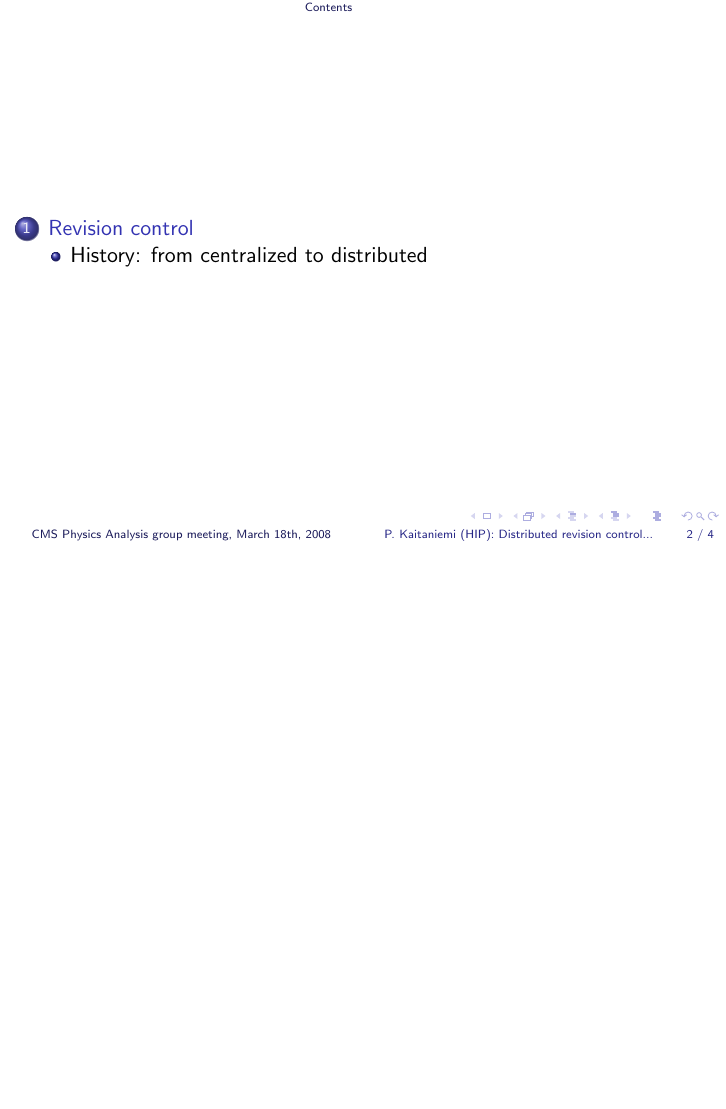
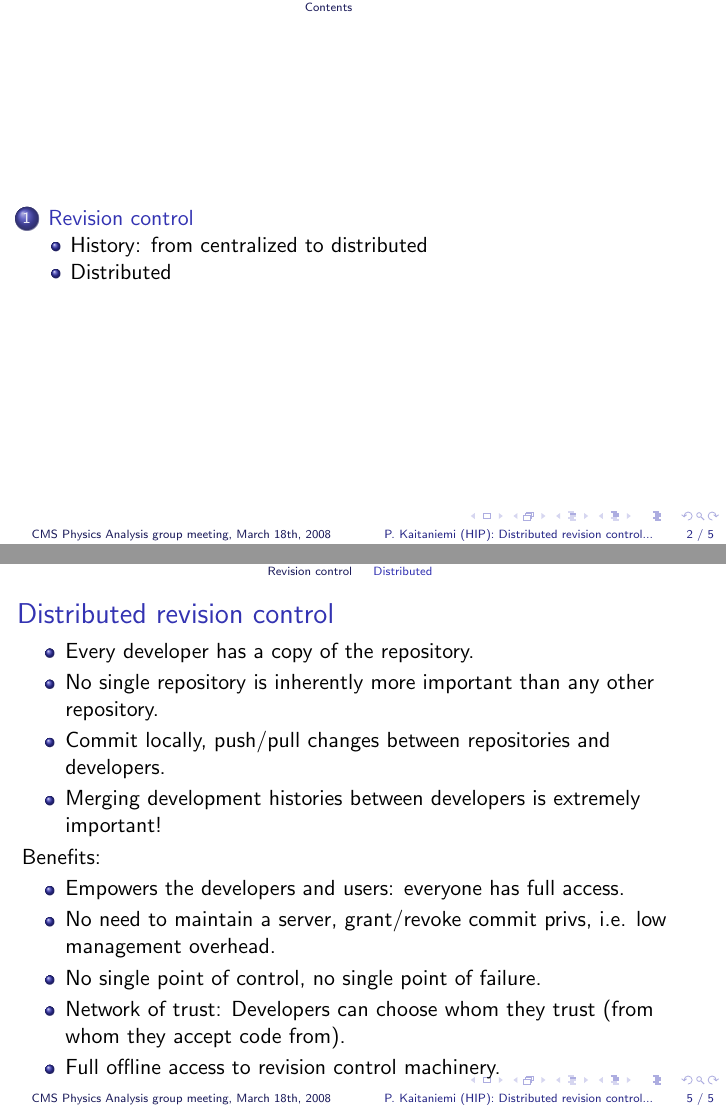
Before and after one commit to kaitanie/gittalk, LaTeX slides (gittalk.tex): page 2 of 4 before the commit and pages 2 and 5 of 5 after it, the two joined at a grey line, the shorter picture padded with empty space. Compiled offline with pdfLaTeX.

Commit message:
Added a slide about distribution.
This one requires some more work.

```diff
--- a/gittalk.tex
+++ b/gittalk.tex
@@ -90,6 +90,30 @@ An implementation of a
 
 \subsection{Distributed}
 
+\frame {
+\frametitle{Distributed revision control}
+\begin{itemize}
+\item Every developer has a copy of the repository.
+\item No single repository is inherently more important than any other
+  repository.
+\item Commit locally, push/pull changes between repositories and
+  developers.
+\item Merging development histories between developers is extremely
+  important!
+\end{itemize}
+
+Benefits:
+\begin{itemize}
+\item Empowers the developers and users: everyone has full access.
+\item No need to maintain a server, grant/revoke commit privs,
+  i.e. low management overhead.
+\item No single point of control, no single point of failure.
+\item Network of trust: Developers can choose whom they trust (from
+  whom they accept code from).
+\item Full offline access to revision control machinery.
+\end{itemize}
+}
+
 \subsection{High performance}
 
 \subsection{Content tracker}
```
